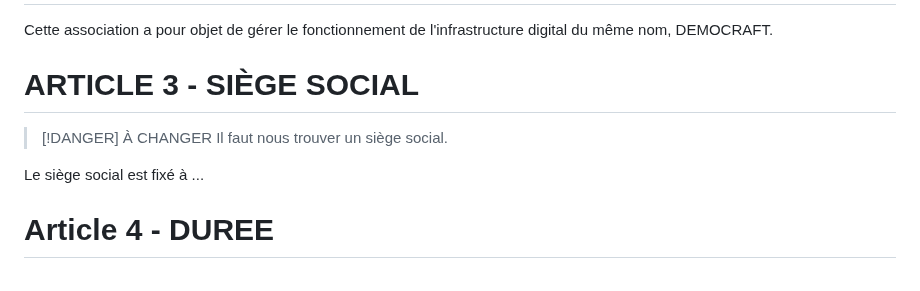
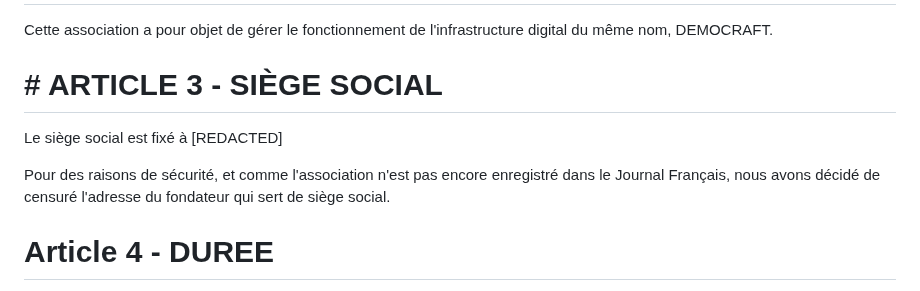
Before and after one commit to Funasitien/funasitien.github.io, a Markdown page: content/DREAMCLOUDS/statut.md, the part around the change. Rendered like a GitHub page.

```diff
--- a/content/DREAMCLOUDS/statut.md
+++ b/content/DREAMCLOUDS/statut.md
@@ -14,12 +14,11 @@ Il est fondé entre les adhérents aux présents statuts une association régie
 
 Cette association a pour objet de gérer le fonctionnement de l'infrastructure digital du même nom, DEMOCRAFT.
 
-# ARTICLE 3 - SIÈGE SOCIAL
+# # ARTICLE 3 - SIÈGE SOCIAL
 
-> [!DANGER] À CHANGER
-> Il faut nous trouver un siège social.
+Le siège social est fixé à [REDACTED]
 
-Le siège social est fixé à ...
+Pour des raisons de sécurité, et comme l'association n'est pas encore enregistré dans le Journal Français, nous avons décidé de censuré l'adresse du fondateur qui sert de siège social.
 
 # Article 4 - DUREE
 
```
Also changed, not shown: content/DEMOCRAFT/statut.md (+11 -17 lines).
